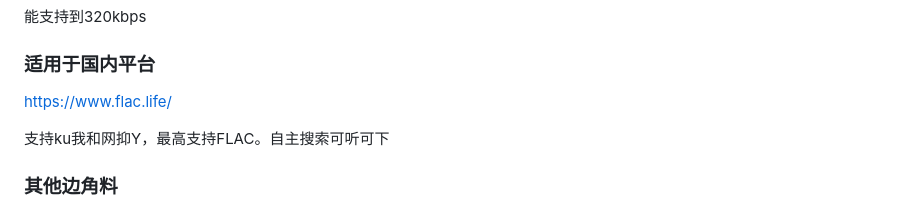
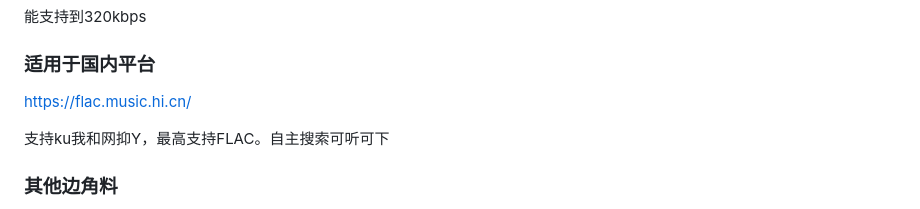
Before and after one commit to wzh15802/lxmusic, a Markdown page: README.md, the part around the change. Rendered like a GitHub page.

```diff
--- a/README.md
+++ b/README.md
@@ -106,7 +106,7 @@ https://mp3yt.is/
 
 ### 适用于国内平台
 
-[https://www.flac.life/](https://flac.music.hi.cn/)
+https://flac.music.hi.cn/
 
 支持ku我和网抑Y，最高支持FLAC。自主搜索可听可下
 
```
